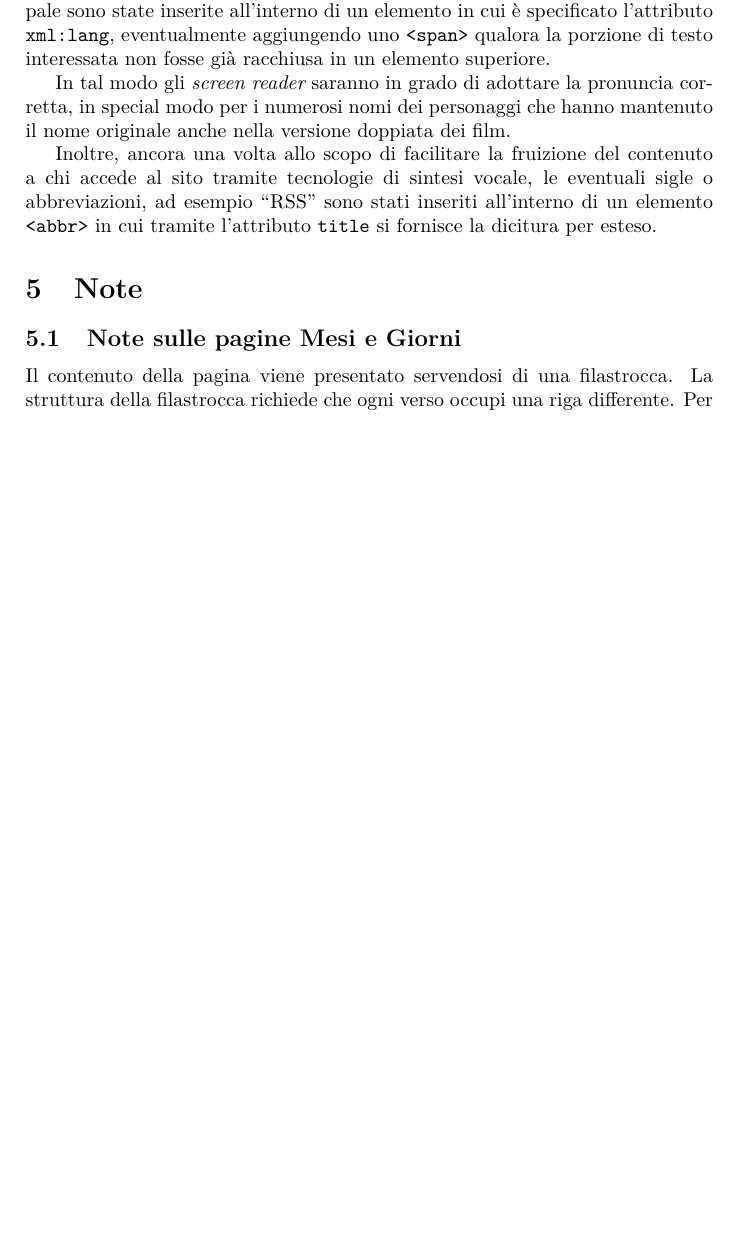
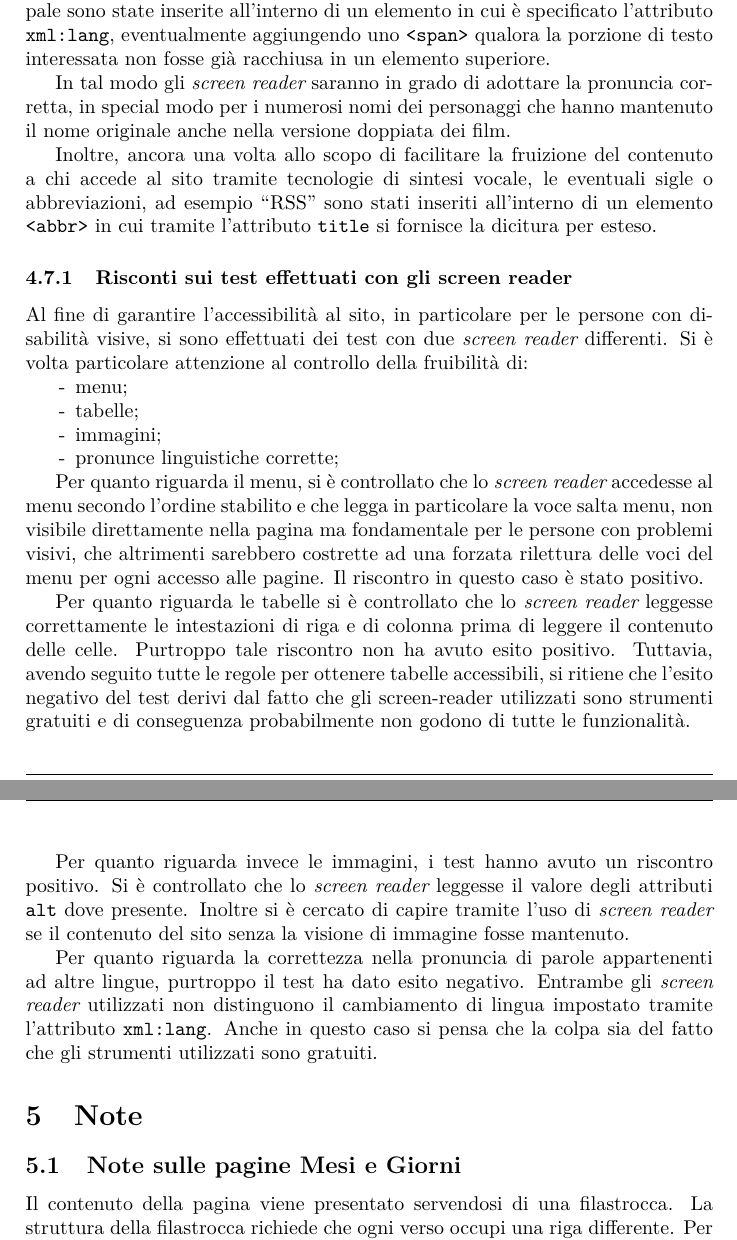
Before and after one commit to PiggysFriend/SitoBabe, a LaTeX paper (Sito Babe/public_html/Relazione/Relazione.tex): part of page 11 of 14 before the commit and two parts of pages 11 and 12 of 14 after it, the two joined at a grey line, cut so that both start at the same text, the shorter picture padded with empty space. Compiled offline with pdfLaTeX.

Commit message:
aggiunta sezione test screen reader

```diff
--- a/Sito Babe/public_html/Relazione/Relazione.tex
+++ b/Sito Babe/public_html/Relazione/Relazione.tex
@@ -310,6 +310,27 @@ In tutte le pagine, le parole che comparivano in lingue diverse da quella princi
 In tal modo gli \inglese{screen reader} saranno in grado di adottare la pronuncia corretta, in special modo per i numerosi nomi dei personaggi che hanno mantenuto il nome originale anche nella versione doppiata dei film.
 
 Inoltre, ancora una volta allo scopo di facilitare la fruizione del contenuto a chi accede al sito tramite tecnologie di sintesi vocale, le eventuali sigle o abbreviazioni, ad esempio ``RSS'' sono stati inseriti all'interno di un elemento \texttt{<abbr>} in cui tramite l'attributo \texttt{title} si fornisce la dicitura per esteso.
+\subsubsection{Risconti sui test effettuati con gli screen reader}
+Al fine di garantire l'accessibilità al sito, in particolare per le persone con disabilità visive, si sono effettuati dei test con due  \inglese{screen reader} differenti.
+Si è volta particolare attenzione al controllo della fruibilità di:
+\begin{itemize}[noitemsep,nolistsep]
+  \item[-] menu;
+  \item[-] tabelle;
+  \item[-] immagini;
+  \item[-] pronunce linguistiche corrette;
+\end{itemize}
+
+Per quanto riguarda il menu, si è controllato che lo \inglese{screen reader} accedesse al menu secondo l'ordine stabilito e che legga in particolare la voce salta menu, non visibile direttamente nella pagina ma fondamentale per le persone con problemi visivi, che altrimenti sarebbero costrette ad una forzata rilettura delle voci del menu per ogni accesso alle pagine. Il riscontro in questo caso è stato positivo.
+
+Per quanto riguarda le tabelle si è controllato che lo \inglese{screen reader} leggesse correttamente le intestazioni di riga e di colonna prima di leggere il contenuto delle celle. Purtroppo tale riscontro non ha avuto esito positivo. Tuttavia, avendo seguito tutte le regole per ottenere tabelle accessibili, si ritiene che l'esito negativo del test derivi dal fatto che gli screen-reader utilizzati sono strumenti gratuiti e di conseguenza probabilmente non godono di tutte le funzionalità.
+
+Per quanto riguarda invece le immagini, i test hanno avuto un riscontro positivo. Si è controllato che lo \inglese{screen reader} leggesse il valore degli attributi \texttt{alt} dove presente. Inoltre si è cercato di capire tramite l'uso di \inglese{screen reader} se il contenuto del sito senza la visione di immagine fosse mantenuto.
+
+Per quanto riguarda la correttezza nella pronuncia di parole appartenenti ad altre lingue, purtroppo il test ha dato esito negativo. Entrambe gli \inglese{screen reader} utilizzati non distinguono il cambiamento di lingua impostato tramite l'attributo  \texttt{xml:lang}.  Anche in questo caso si pensa che la colpa sia del fatto che gli strumenti utilizzati sono gratuiti.
+
+
+
+
 
 \section{Note}
 \subsection{Note sulle pagine Mesi e Giorni}
```
